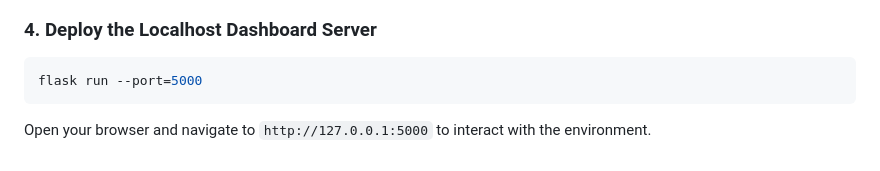
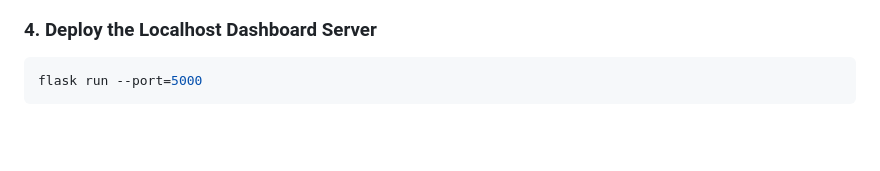
Before and after one commit to Blessy-Lazarus/AI-POWERED-RESUME-ANALYZER, a Markdown page: README.md, the part around one of its changes. Drawn GitHub-style; blank space fills up the shorter version.

Commit message:
Update README with project details and installation steps

````diff
--- a/README.md
+++ b/README.md
@@ -63,4 +63,3 @@ python -m spacy download en_core_web_sm
 ```bash
 flask run --port=5000
 ```
-Open your browser and navigate to `http://127.0.0.1:5000` to interact with the environment.
````
Also changed, not shown: other parts of README.md (+7 -7 lines).
